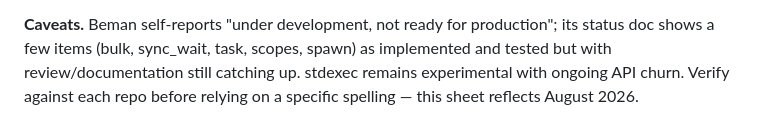
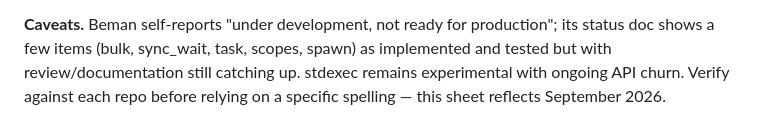
Before and after one commit to catfinated/talks, a Markdown page: bring-your-own-io/sender-algorithms-cheatsheet.md, the part around the change. GitHub-like rendering.

Commit message:
fix month

```diff
--- a/bring-your-own-io/sender-algorithms-cheatsheet.md
+++ b/bring-your-own-io/sender-algorithms-cheatsheet.md
@@ -137,4 +137,4 @@ that its authors also advocate a coroutine-native alternative.
 its status doc shows a few items (bulk, sync_wait, task, scopes, spawn) as
 implemented and tested but with review/documentation still catching up. stdexec
 remains experimental with ongoing API churn. Verify against each repo before
-relying on a specific spelling — this sheet reflects August 2026.
+relying on a specific spelling — this sheet reflects September 2026.
```
